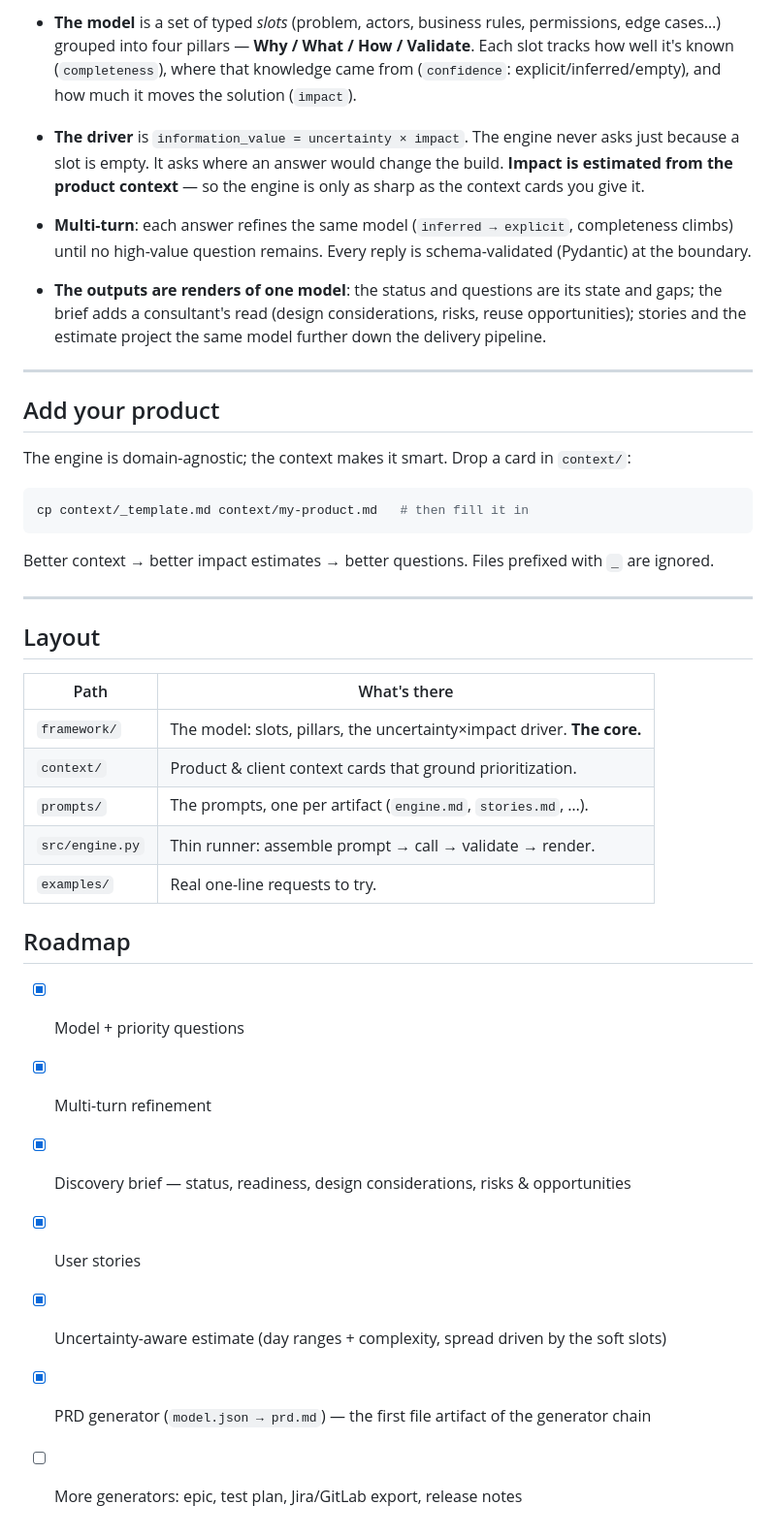
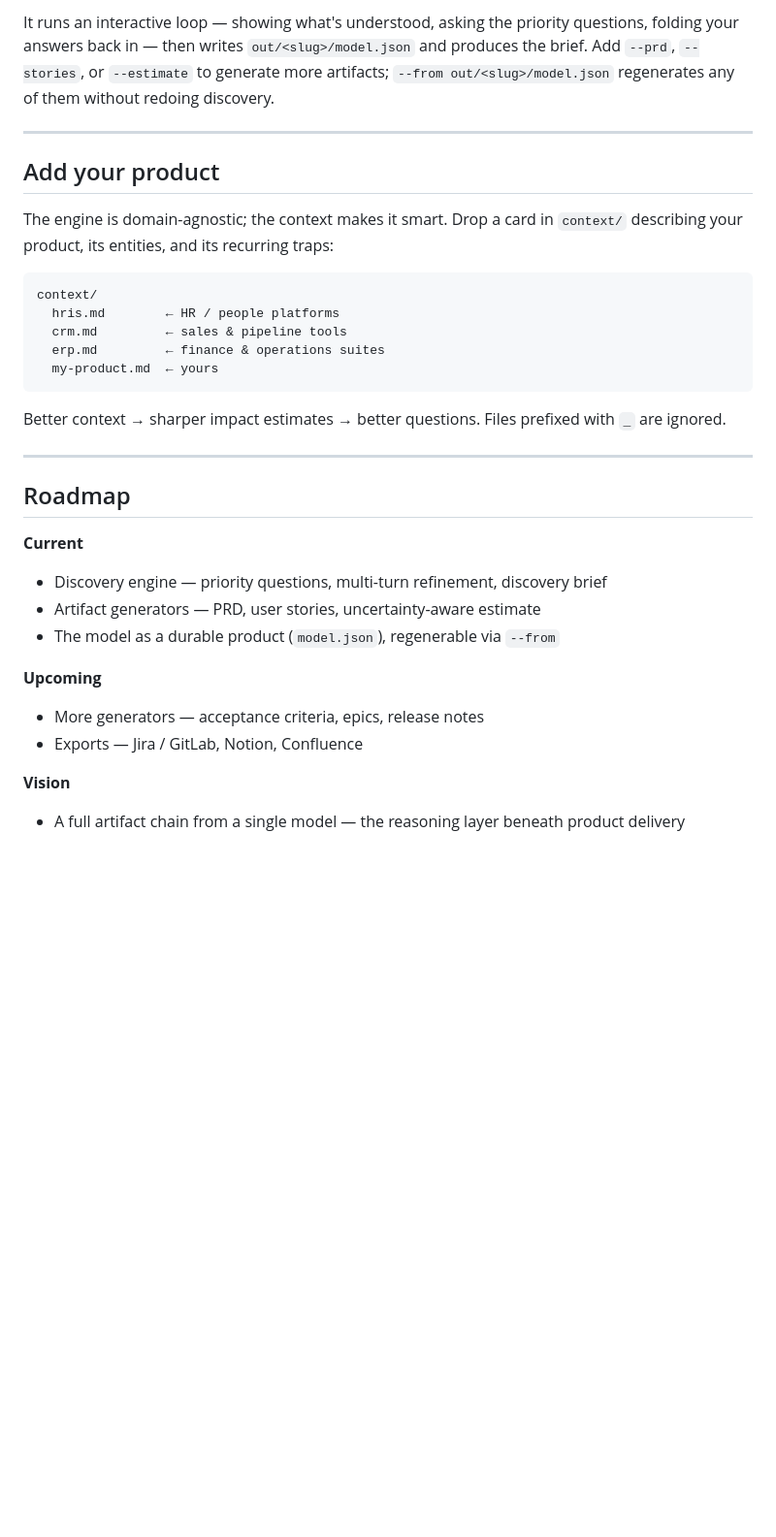
Before and after one commit to jbkkz/product-copilot, a Markdown page: README.md, the part around one of its changes. Shown at 97% size. GitHub-like rendering; blank space fills up the shorter version.

````diff
--- a/README.md
+++ b/README.md
@@ -91,49 +121,37 @@ Vague request ─▶ [ Engine ] ─▶ Structured model ─▶ Discovery brief
-- **The model** is a set of typed *slots* (problem, actors, business rules, permissions, edge
-  cases…) grouped into four pillars — **Why / What / How / Validate**. Each slot tracks how well
-  it's known (`completeness`), where that knowledge came from (`confidence`:
-  explicit/inferred/empty), and how much it moves the solution (`impact`).
-
-- **The driver** is `information_value = uncertainty × impact`. The engine never asks just because a
-  slot is empty. It asks where an answer would change the build. **Impact is estimated from the
-  product context** — so the engine is only as sharp as the context cards you give it.
-
-- **Multi-turn**: each answer refines the same model (`inferred → explicit`, completeness climbs)
-  until no high-value question remains. Every reply is schema-validated (Pydantic) at the boundary.
-
-- **The outputs are renders of one model**: the status and questions are its state and gaps; the
-  brief adds a consultant's read (design considerations, risks, reuse opportunities); stories and the
-  estimate project the same model further down the delivery pipeline.
+It runs an interactive loop — showing what's understood, asking the priority questions, folding your
+answers back in — then writes `out/<slug>/model.json` and produces the brief. Add `--prd`,
+`--stories`, or `--estimate` to generate more artifacts; `--from out/<slug>/model.json` regenerates
+any of them without redoing discovery.
 
 ---
 
 ## Add your product
 
-The engine is domain-agnostic; the context makes it smart. Drop a card in `context/`:
+The engine is domain-agnostic; the context makes it smart. Drop a card in `context/` describing your
+product, its entities, and its recurring traps:
 
-```bash
-cp context/_template.md context/my-product.md   # then fill it in
+```
+context/
+  hris.md        ← HR / people platforms
+  crm.md         ← sales & pipeline tools
+  erp.md         ← finance & operations suites
+  my-product.md  ← yours
 ```
 
-Better context → better impact estimates → better questions. Files prefixed with `_` are ignored.
+Better context → sharper impact estimates → better questions. Files prefixed with `_` are ignored.
 
 ---
 
-## Layout
-
-| Path | What's there |
-|---|---|
-| `framework/` | The model: slots, pillars, the uncertainty×impact driver. **The core.** |
-| `context/`   | Product & client context cards that ground prioritization. |
-| `prompts/`   | The prompts, one per artifact (`engine.md`, `stories.md`, …). |
-| `src/engine.py` | Thin runner: assemble prompt → call → validate → render. |
-| `examples/`  | Real one-line requests to try. |
-
 ## Roadmap
 
-- [x] Model + priority questions
-- [x] Multi-turn refinement
-- [x] Discovery brief — status, readiness, design considerations, risks & opportunities
-- [x] User stories
-- [x] Uncertainty-aware estimate (day ranges + complexity, spread driven by the soft slots)
-- [x] PRD generator (`model.json → prd.md`) — the first file artifact of the generator chain
-- [ ] More generators: epic, test plan, Jira/GitLab export, release notes
+**Current**
+- Discovery engine — priority questions, multi-turn refinement, discovery brief
+- Artifact generators — PRD, user stories, uncertainty-aware estimate
+- The model as a durable product (`model.json`), regenerable via `--from`
+
+**Upcoming**
+- More generators — acceptance criteria, epics, release notes
+- Exports — Jira / GitLab, Notion, Confluence
+
+**Vision**
+- A full artifact chain from a single model — the reasoning layer beneath product delivery
````
Also changed, not shown: other parts of README.md (+104 -74 lines).
